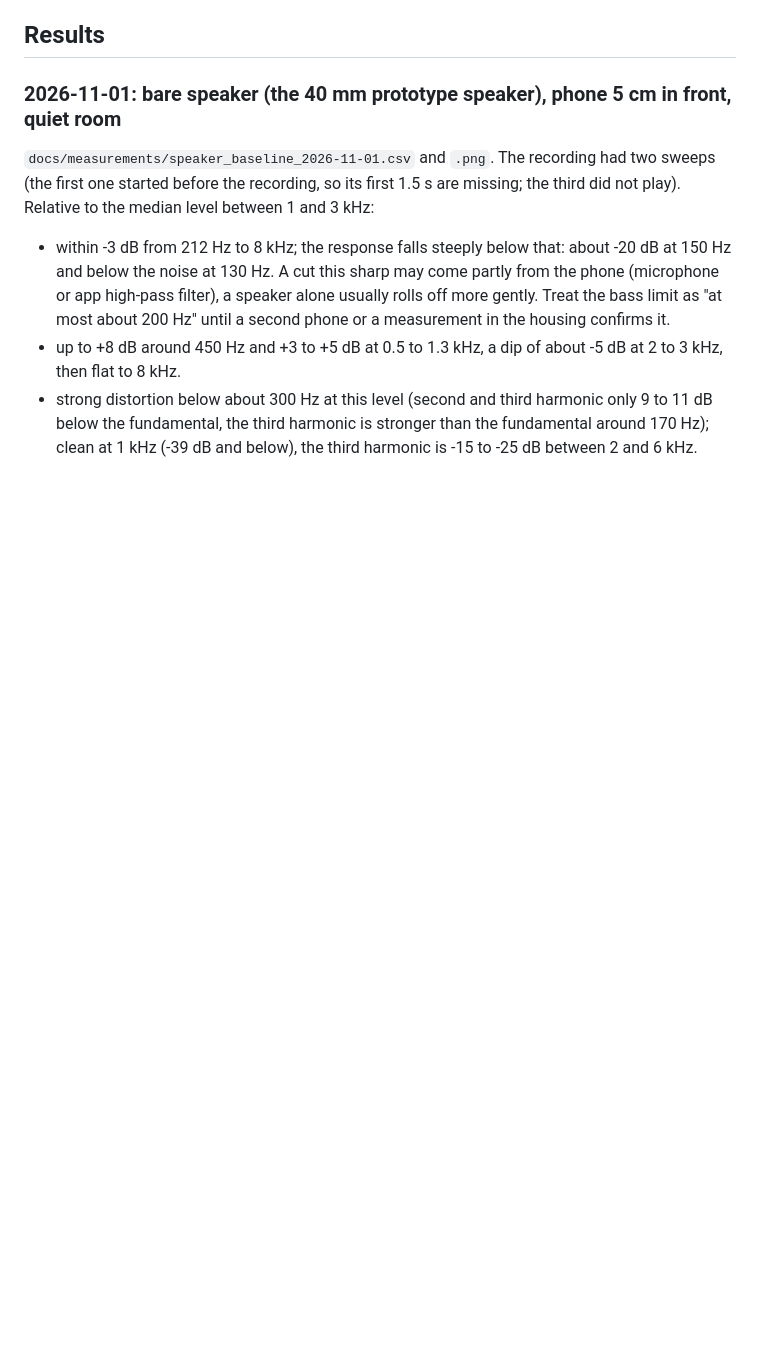
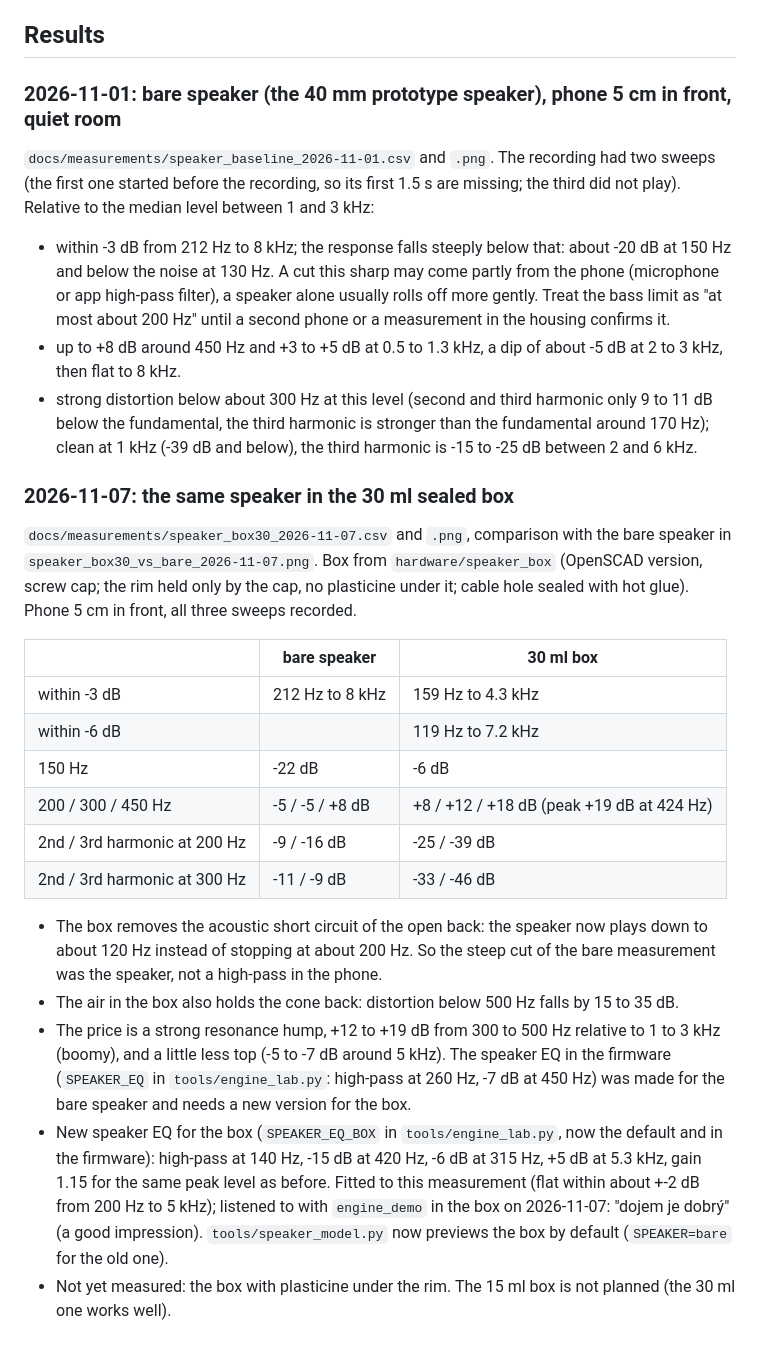
Before and after one commit to sourekv/cyberbrick_sound, a Markdown page: docs/speaker-measurement.md, the part around the change. Drawn GitHub-style; blank space fills up the shorter version.

```diff
--- a/docs/speaker-measurement.md
+++ b/docs/speaker-measurement.md
@@ -65,3 +65,30 @@ recording, so its first 1.5 s are missing; the third did not play). Relative to
 - strong distortion below about 300 Hz at this level (second and third harmonic only 9 to 11 dB below the fundamental, the third
   harmonic is stronger than the fundamental around 170 Hz); clean at 1 kHz (-39 dB and below), the third harmonic is
   -15 to -25 dB between 2 and 6 kHz.
+
+### 2026-11-07: the same speaker in the 30 ml sealed box
+
+`docs/measurements/speaker_box30_2026-11-07.csv` and `.png`, comparison with the bare speaker in
+`speaker_box30_vs_bare_2026-11-07.png`. Box from `hardware/speaker_box` (OpenSCAD version, screw cap; the rim held only by the
+cap, no plasticine under it; cable hole sealed with hot glue). Phone 5 cm in front, all three sweeps recorded.
+
+| | bare speaker | 30 ml box |
+|---|---|---|
+| within -3 dB | 212 Hz to 8 kHz | 159 Hz to 4.3 kHz |
+| within -6 dB | | 119 Hz to 7.2 kHz |
+| 150 Hz | -22 dB | -6 dB |
+| 200 / 300 / 450 Hz | -5 / -5 / +8 dB | +8 / +12 / +18 dB (peak +19 dB at 424 Hz) |
+| 2nd / 3rd harmonic at 200 Hz | -9 / -16 dB | -25 / -39 dB |
+| 2nd / 3rd harmonic at 300 Hz | -11 / -9 dB | -33 / -46 dB |
+
+- The box removes the acoustic short circuit of the open back: the speaker now plays down to about 120 Hz instead of stopping
+  at about 200 Hz. So the steep cut of the bare measurement was the speaker, not a high-pass in the phone.
+- The air in the box also holds the cone back: distortion below 500 Hz falls by 15 to 35 dB.
+- The price is a strong resonance hump, +12 to +19 dB from 300 to 500 Hz relative to 1 to 3 kHz (boomy), and a little less
+  top (-5 to -7 dB around 5 kHz). The speaker EQ in the firmware (`SPEAKER_EQ` in `tools/engine_lab.py`: high-pass at 260 Hz,
+  -7 dB at 450 Hz) was made for the bare speaker and needs a new version for the box.
+- New speaker EQ for the box (`SPEAKER_EQ_BOX` in `tools/engine_lab.py`, now the default and in the firmware): high-pass
+  at 140 Hz, -15 dB at 420 Hz, -6 dB at 315 Hz, +5 dB at 5.3 kHz, gain 1.15 for the same peak level as before. Fitted to
+  this measurement (flat within about +-2 dB from 200 Hz to 5 kHz); listened to with `engine_demo` in the box on 2026-11-07:
+  "dojem je dobrý" (a good impression). `tools/speaker_model.py` now previews the box by default (`SPEAKER=bare` for the old one).
+- Not yet measured: the box with plasticine under the rim. The 15 ml box is not planned (the 30 ml one works well).
```
Also changed, not shown: docs/measurements/speaker_box30_2026-11-07.png (added), docs/measurements/speaker_box30_vs_bare_2026-11-07.png (added), 4 other files.
